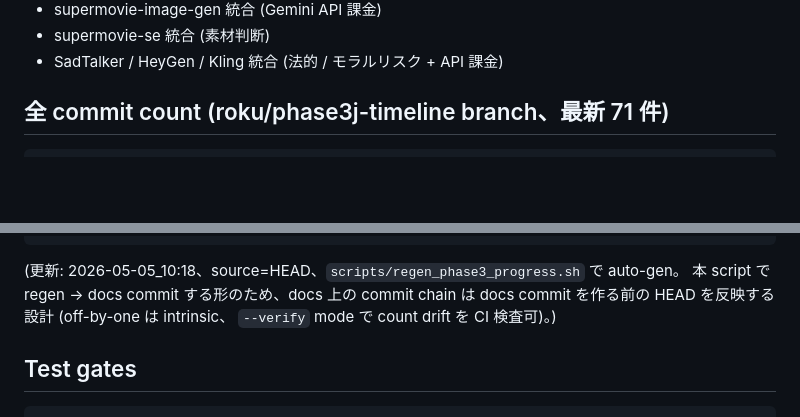
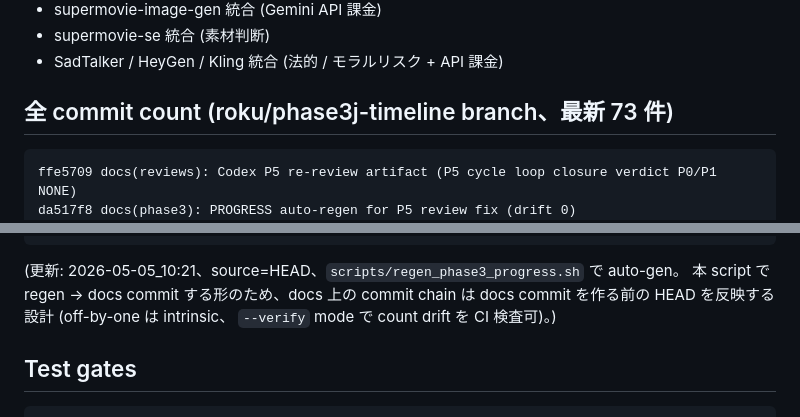
Before and after one commit to RenTonoduka/supermovie, a Markdown page: docs/PHASE3_PROGRESS.md, 2 parts joined by grey strips. GitHub-like rendering; blank space fills up the shorter version.

Commit message:
docs(phase3): PROGRESS auto-regen for P5 re-review artifact (drift 0)
Co-Authored-By: Claude Opus 4.7 (1M context) <noreply@anthropic.com>

````diff
--- a/docs/PHASE3_PROGRESS.md
+++ b/docs/PHASE3_PROGRESS.md
@@ -137,9 +137,11 @@ main
 - supermovie-se 統合 (素材判断)
 - SadTalker / HeyGen / Kling 統合 (法的 / モラルリスク + API 課金)
 
-## 全 commit count (roku/phase3j-timeline branch、最新 71 件)
+## 全 commit count (roku/phase3j-timeline branch、最新 73 件)
 
 ```
+ffe5709 docs(reviews): Codex P5 re-review artifact (P5 cycle loop closure verdict P0/P1 NONE)
+da517f8 docs(phase3): PROGRESS auto-regen for P5 review fix (drift 0)
 0bfb678 fix(narration): Codex P5 review 4 件 fix (P1 out_path rollback / P2 burst coalescing / dedup mock / write fail test)
 77f8689 docs(phase3): PROGRESS auto-regen for P5 commit (drift 0)
 7812e33 feat(narration): P5 voicevox sentinel signal file (publish 完了 hot-reload 厳密化)
@@ -213,7 +215,7 @@ e2a1a39 fix(timeline): Codex Phase 3-J review 4 件 fix (P1×1 + P2×2 + P3×1)
 66e2aeb feat(timeline): timeline.py 共通化 + Phase 3-I review 6 件 fix (Phase 3-J)
 ```
 
-(更新: 2026-05-05_10:18、source=HEAD、`scripts/regen_phase3_progress.sh` で auto-gen。
+(更新: 2026-05-05_10:21、source=HEAD、`scripts/regen_phase3_progress.sh` で auto-gen。
 本 script で regen → docs commit する形のため、docs 上の commit chain は
 docs commit を作る前の HEAD を反映する設計 (off-by-one は intrinsic、
 `--verify` mode で count drift を CI 検査可)。)
````
